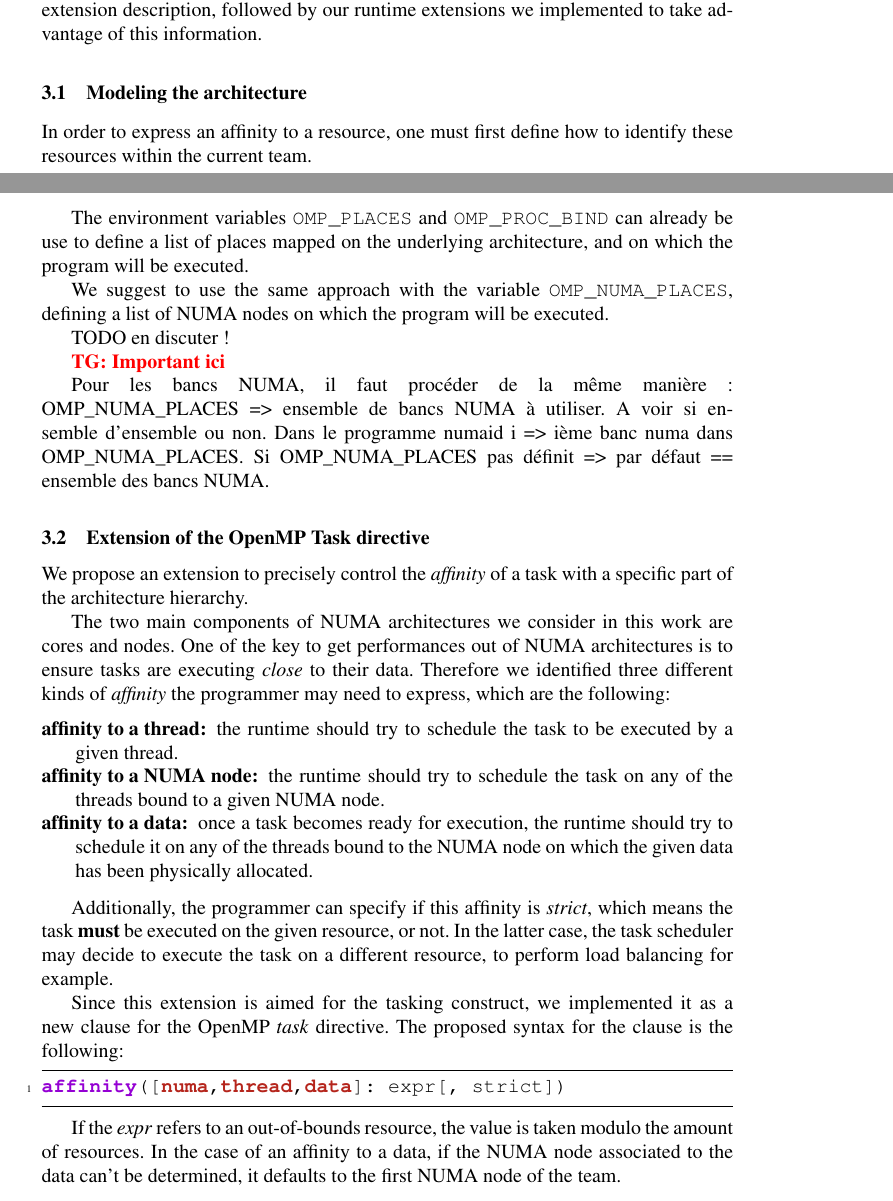
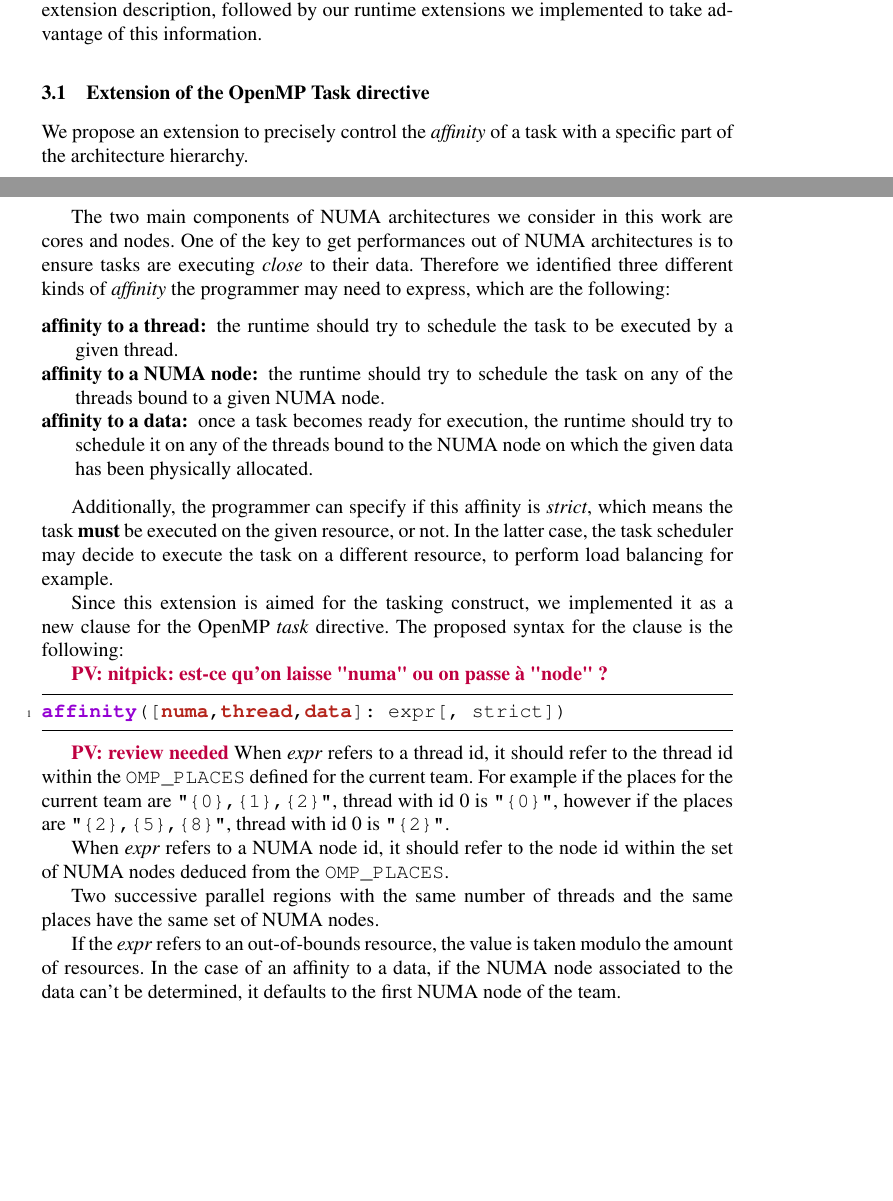
Before and after one commit to viroulep/phd-thesis, a LaTeX paper (papers/affinity/iwomp2016.tex): two parts of pages 3 and 4 of 12, joined at a grey line, cut so that both start at the same text, the shorter picture padded with empty space. Compiled offline with pdfLaTeX.

Commit message:
Réordonnancement du 3.

```diff
--- a/papers/affinity/iwomp2016.tex
+++ b/papers/affinity/iwomp2016.tex
@@ -249,25 +249,6 @@ In this section, we describe the details of our proposition, starting with the
 language extension description, followed by our runtime extensions we implemented
 to take advantage of this information.
 
-\subsection{Modeling the architecture}
-
-In order to express an affinity to a resource, one must first define how to identify these
-resources within the current team.
-
-The environment variables \verb/OMP_PLACES/ and \verb/OMP_PROC_BIND/ can already
-be use to define a list of places mapped on the underlying architecture, and on which the program will be executed.
-
-We suggest to use the same approach with the variable \verb/OMP_NUMA_PLACES/,
-defining a list of NUMA nodes on which the program will be executed.
-
-TODO en discuter !
-
-\TG{Important ici}
-
-Pour les bancs NUMA, il faut procéder de la même manière :
-OMP\_NUMA\_PLACES => ensemble de bancs NUMA à utiliser. A voir si ensemble d'ensemble ou non.
-Dans le programme numaid i => ième banc numa dans OMP\_NUMA\_PLACES.
-Si OMP\_NUMA\_PLACES pas définit => par défaut == ensemble des bancs NUMA.
 
 \subsection{Extension of the OpenMP Task directive}
 
@@ -294,9 +275,23 @@ Additionally, the programmer can specify if this affinity is \emph{strict}, whic
 
 Since this extension is aimed for the tasking construct, we implemented it as a new
 clause for the OpenMP \emph{task} directive. The proposed syntax for the clause is the following:
+
+\PV{nitpick: est-ce qu'on laisse "numa" ou on passe à "node" ?}
 \begin{lstlisting}
 affinity([numa,thread,data]: expr[, strict])
 \end{lstlisting}
+
+\PV{review needed}
+When \emph{expr} refers to a thread id, it should refer to the thread id within
+the \verb/OMP_PLACES/ defined for the current team. For example if the places for the
+current team are \verb/"{0},{1},{2}"/, thread with id 0 is \verb/"{0}"/,
+however if the places are \verb/"{2},{5},{8}"/, thread with id 0 is \verb/"{2}"/.
+
+When \emph{expr} refers to a NUMA node id, it should refer to the node id within
+the set of NUMA nodes deduced from the \verb/OMP_PLACES/.
+
+Two successive parallel regions with the same number of threads and the same places have
+the same set of NUMA nodes.
 
 If the \emph{expr} refers to an out-of-bounds resource, the value is taken modulo the amount of resources.
 In the case of an affinity to a data, if the NUMA node associated to the data can't be determined, it defaults to the first NUMA node of the team.
```
